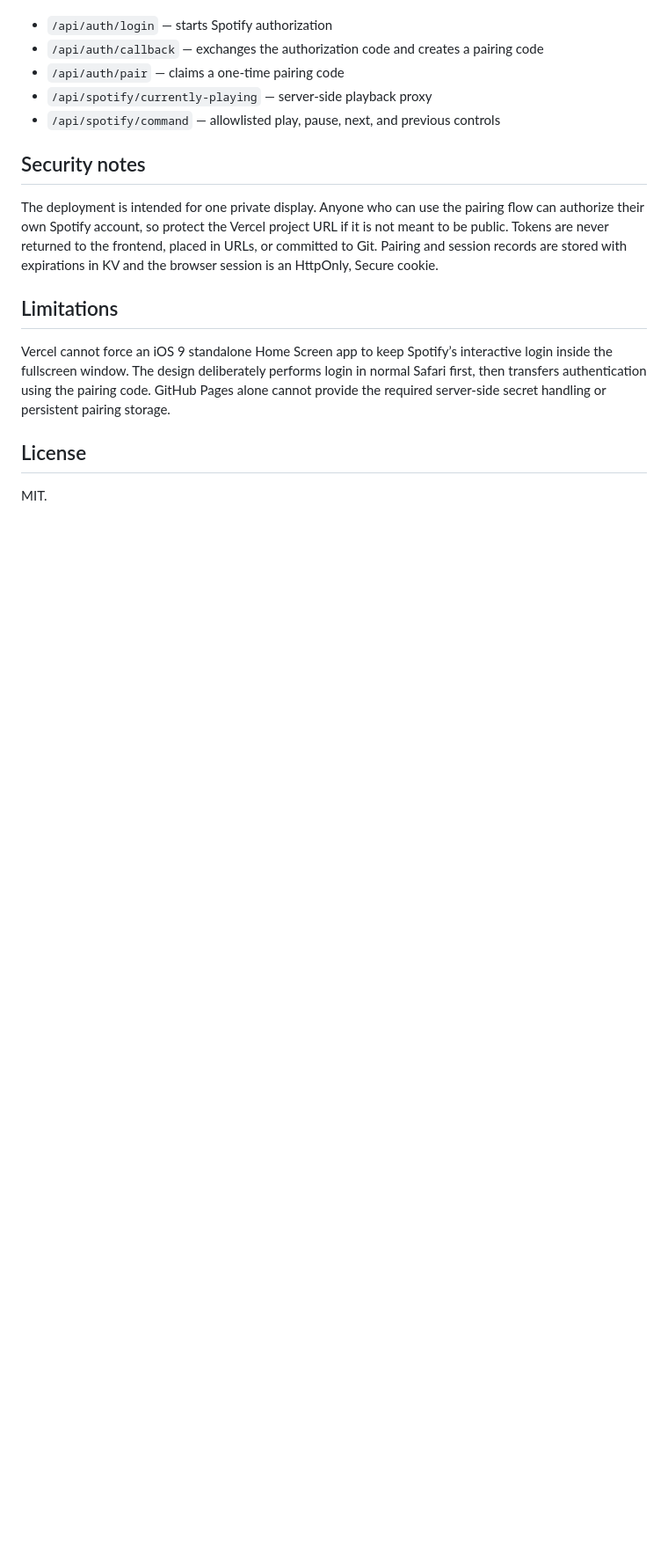
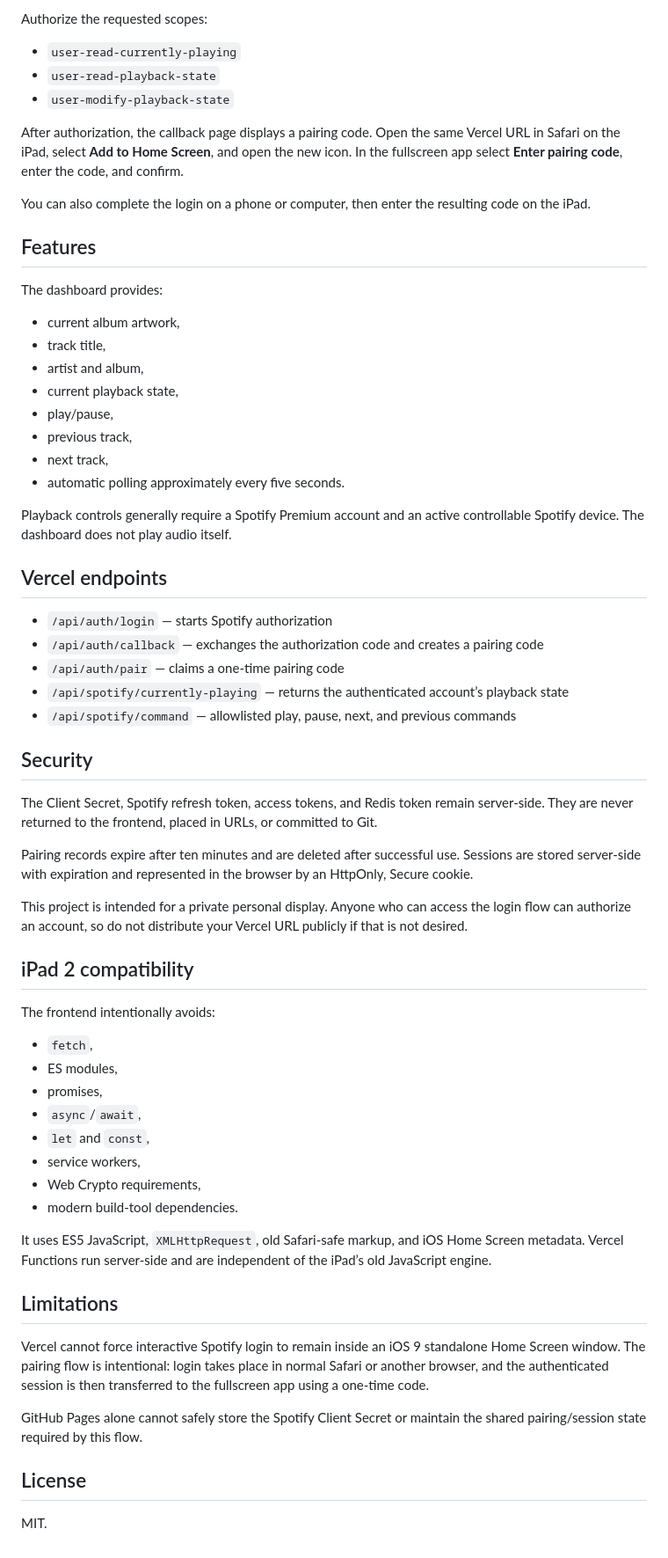
Before and after one commit to turbolego/iPad2Spotify, a Markdown page: README.md, the part around one of its changes. Shown at 88% size. Rendered like a GitHub page; blank space fills up the shorter version.

```diff
--- a/README.md
+++ b/README.md
@@ -50,17 +174,64 @@ The relevant endpoints are:
+Authorize the requested scopes:
+
+- `user-read-currently-playing`
+- `user-read-playback-state`
+- `user-modify-playback-state`
+
+After authorization, the callback page displays a pairing code. Open the same Vercel URL in Safari on the iPad, select **Add to Home Screen**, and open the new icon. In the fullscreen app select **Enter pairing code**, enter the code, and confirm.
+
+You can also complete the login on a phone or computer, then enter the resulting code on the iPad.
+
+## Features
+
+The dashboard provides:
+
+- current album artwork,
+- track title,
+- artist and album,
+- current playback state,
+- play/pause,
+- previous track,
+- next track,
+- automatic polling approximately every five seconds.
+
+Playback controls generally require a Spotify Premium account and an active controllable Spotify device. The dashboard does not play audio itself.
+
+## Vercel endpoints
 
 - `/api/auth/login` — starts Spotify authorization
 - `/api/auth/callback` — exchanges the authorization code and creates a pairing code
 - `/api/auth/pair` — claims a one-time pairing code
-- `/api/spotify/currently-playing` — server-side playback proxy
-- `/api/spotify/command` — allowlisted play, pause, next, and previous controls
+- `/api/spotify/currently-playing` — returns the authenticated account’s playback state
+- `/api/spotify/command` — allowlisted play, pause, next, and previous commands
 
-## Security notes
+## Security
 
-The deployment is intended for one private display. Anyone who can use the pairing flow can authorize their own Spotify account, so protect the Vercel project URL if it is not meant to be public. Tokens are never returned to the frontend, placed in URLs, or committed to Git. Pairing and session records are stored with expirations in KV and the browser session is an HttpOnly, Secure cookie.
+The Client Secret, Spotify refresh token, access tokens, and Redis token remain server-side. They are never returned to the frontend, placed in URLs, or committed to Git.
+
+Pairing records expire after ten minutes and are deleted after successful use. Sessions are stored server-side with expiration and represented in the browser by an HttpOnly, Secure cookie.
+
+This project is intended for a private personal display. Anyone who can access the login flow can authorize an account, so do not distribute your Vercel URL publicly if that is not desired.
+
+## iPad 2 compatibility
+
+The frontend intentionally avoids:
+
+- `fetch`,
+- ES modules,
+- promises,
+- `async`/`await`,
+- `let` and `const`,
+- service workers,
+- Web Crypto requirements,
+- modern build-tool dependencies.
+
+It uses ES5 JavaScript, `XMLHttpRequest`, old Safari-safe markup, and iOS Home Screen metadata. Vercel Functions run server-side and are independent of the iPad’s old JavaScript engine.
 
 ## Limitations
 
-Vercel cannot force an iOS 9 standalone Home Screen app to keep Spotify’s interactive login inside the fullscreen window. The design deliberately performs login in normal Safari first, then transfers authentication using the pairing code. GitHub Pages alone cannot provide the required server-side secret handling or persistent pairing storage.
+Vercel cannot force interactive Spotify login to remain inside an iOS 9 standalone Home Screen window. The pairing flow is intentional: login takes place in normal Safari or another browser, and the authenticated session is then transferred to the fullscreen app using a one-time code.
+
+GitHub Pages alone cannot safely store the Spotify Client Secret or maintain the shared pairing/session state required by this flow.
 
 ## License
 
```
Also changed, not shown: other parts of README.md (+145 -21 lines).
